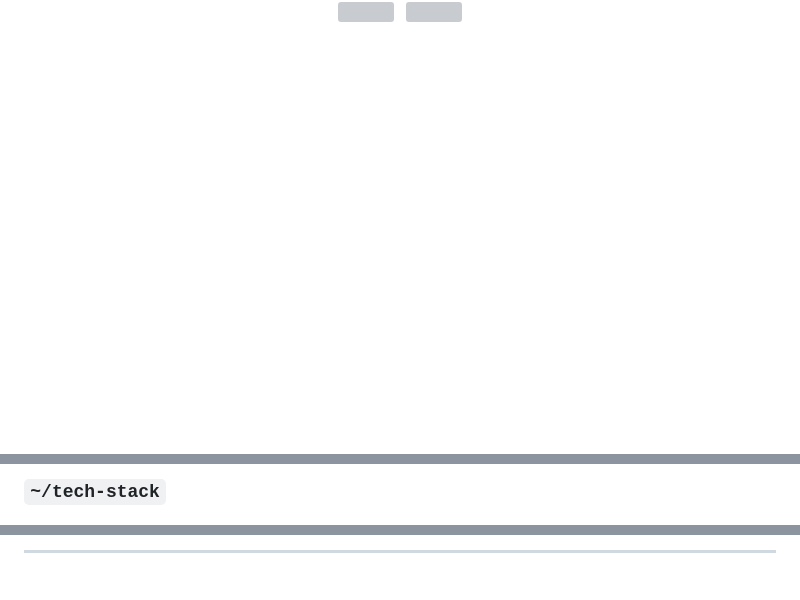
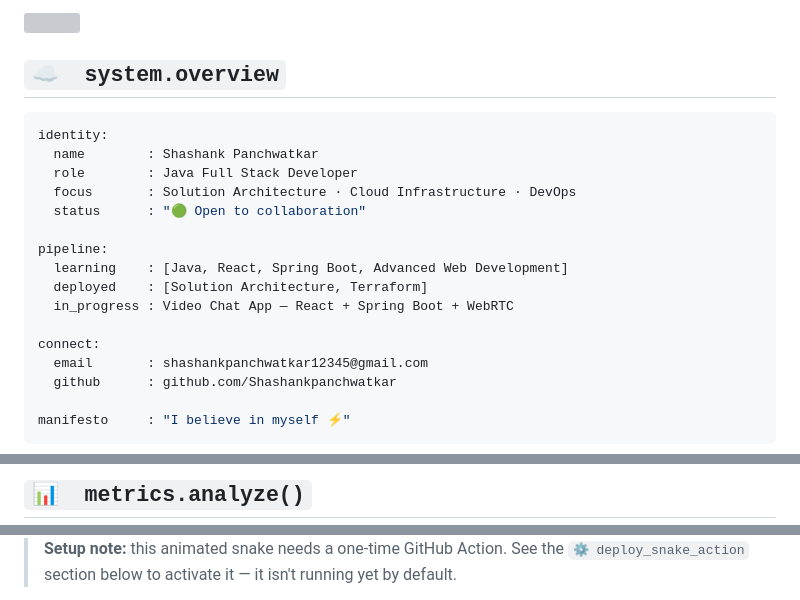
Before and after one commit to Shashankpanchwatkar/Shashankpanchwatkar, a Markdown page: README.md, 3 parts joined by grey strips. GitHub-like rendering; blank space fills up the shorter version; grey boxes are pictures that could not be loaded.

````diff
--- a/README.md
+++ b/README.md
@@ -8,6 +18,26 @@
 
 <br/>
 
-<img src="https://komarev.com/ghpvc/?username=shashankpanchwatkar&color=39ff14&style=for-the-badge&label=PROFILE+VIEWS" />
-&nbsp;
-<img src="https://img.shields.io/github/followers/shashankpanchwatkar?color=39ff14&style=for-the-badge&logo=github&label=FOLLOWERS&labelColor=0a0a0a" />
+<img src="https://raw.githubusercontent.com/andreasbm/readme/master/assets/lines/rainbow.png" width="100%"/>
+
+## `☁️  system.overview`
+
+```yaml
+identity:
+  name        : Shashank Panchwatkar
+  role        : Java Full Stack Developer
+  focus       : Solution Architecture · Cloud Infrastructure · DevOps
+  status      : "🟢 Open to collaboration"
+
+pipeline:
+  learning    : [Java, React, Spring Boot, Advanced Web Development]
+  deployed    : [Solution Architecture, Terraform]
+  in_progress : Video Chat App — React + Spring Boot + WebRTC
+
+connect:
+  email       : shashankpanchwatkar12345@gmail.com
+  github      : github.com/Shashankpanchwatkar
+
+manifesto     : "I believe in myself ⚡"
+```
+
@@ -33,5 +102,5 @@ fun_fact  : "I believe in myself ⚡"
 
-### `~/tech-stack`
+## `📊  metrics.analyze()`
 
 <div align="center">
 
@@ -76,5 +129,5 @@ fun_fact  : "I believe in myself ⚡"
 
 </div>
 
----
+> **Setup note:** this animated snake needs a one-time GitHub Action. See the `⚙️ deploy_snake_action` section below to activate it — it isn't running yet by default.
 
````
Also changed, not shown: other parts of README.md (+144 -55 lines).
